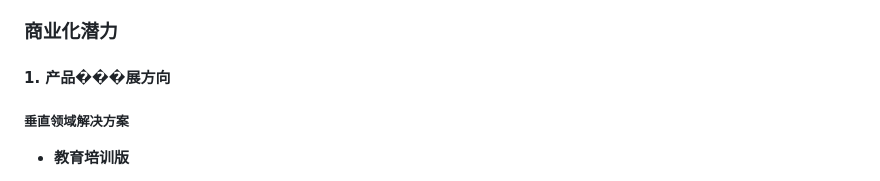
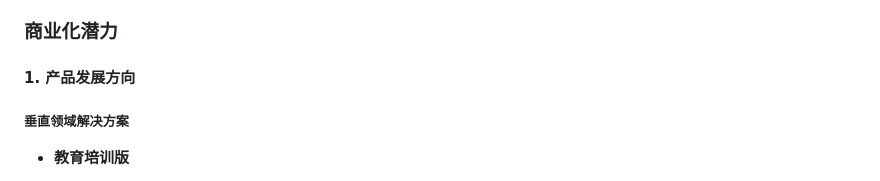
Before and after one commit to jsjm1986/AIMulti-CDS, a Markdown page: README.md, the part around the change. Rendered like a GitHub page.

```diff
--- a/README.md
+++ b/README.md
@@ -50,7 +50,7 @@
 
 ### 商业化潜力
 
-#### 1. 产品���展方向
+#### 1. 产品发展方向
 
 ##### 垂直领域解决方案
 - **教育培训版**
```
